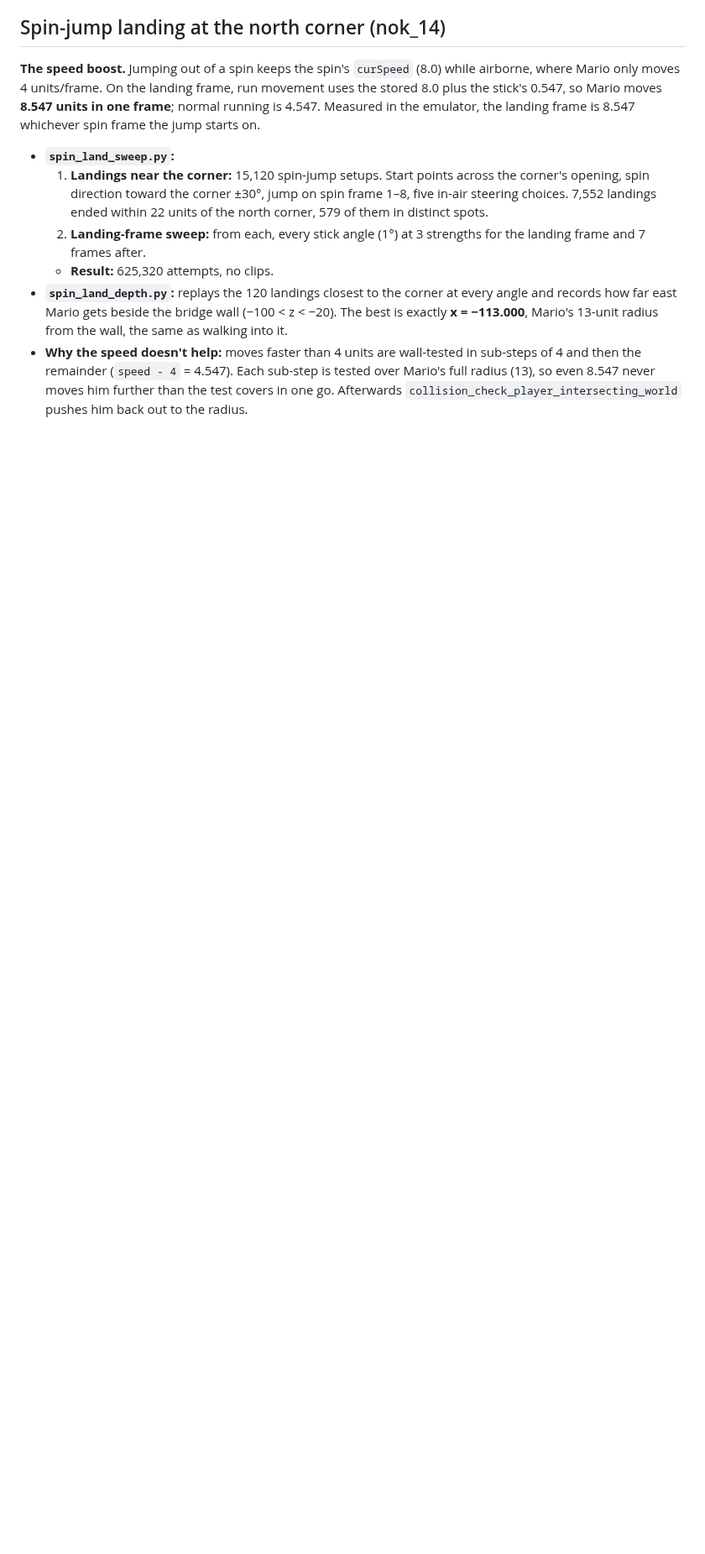
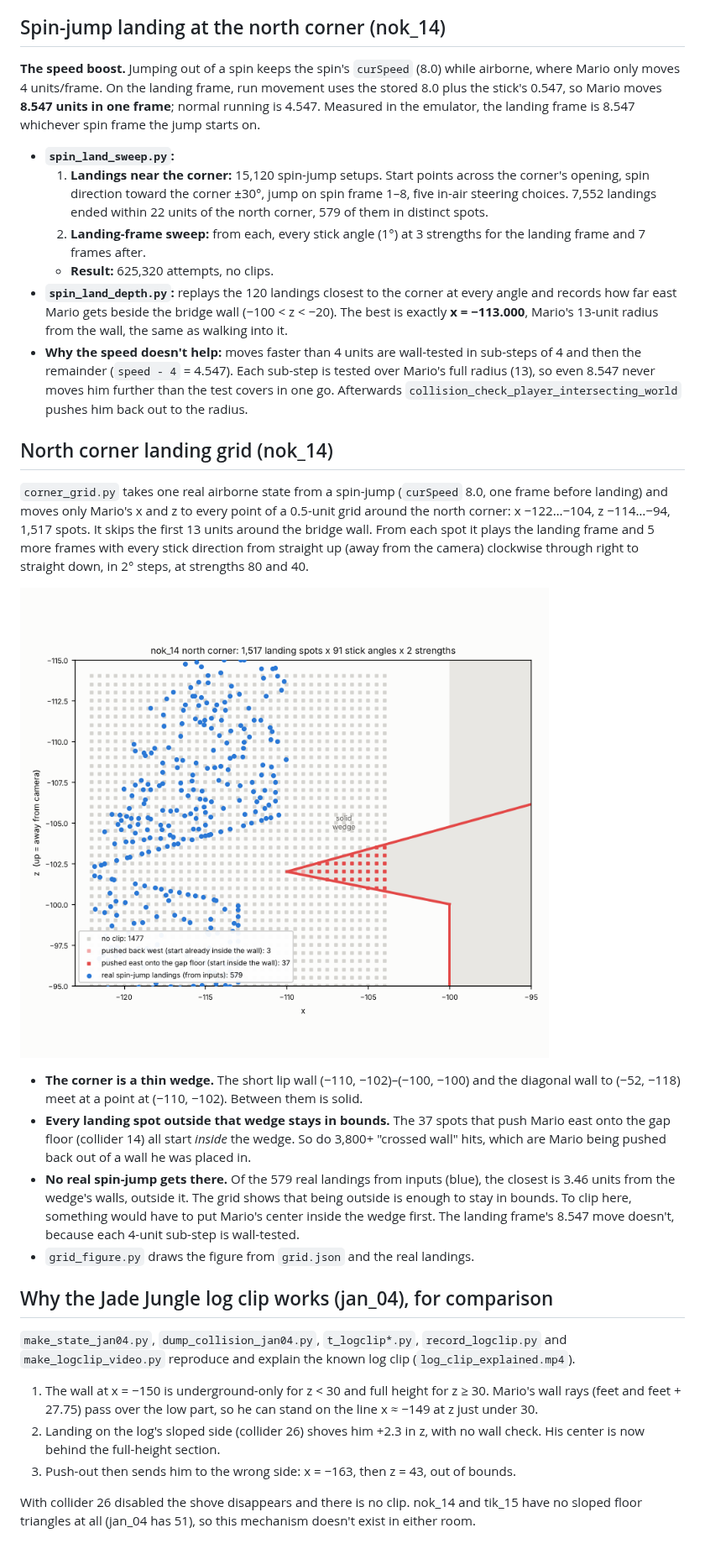
Before and after one commit to HackMidwest2026/HackMidwest, a Markdown page: pm-kooper-bot/README.md, the part around the change. Shown at 84% size. GitHub-like rendering; pictures changed too: pm-kooper-bot/fig7_corner_grid.png (added); blank space fills up the shorter version.

Commit message:
north corner landing grid, figure, and the jan_04 log clip reproduction
Co-Authored-By: Claude Opus 5.5 <noreply@anthropic.com>
Claude-Session: https://claude.ai/code/session_01PAYGgAFM6inphVCTM8p258

```diff
--- a/pm-kooper-bot/README.md
+++ b/pm-kooper-bot/README.md
@@ -121,3 +121,24 @@ The room behind the blue house pipe in Toad Town (Toad Town Tunnels B3). The bom
   - **Result:** 625,320 attempts, no clips.
 - **`spin_land_depth.py`:** replays the 120 landings closest to the corner at every angle and records how far east Mario gets beside the bridge wall (−100 < z < −20). The best is exactly **x = −113.000**, Mario's 13-unit radius from the wall, the same as walking into it.
 - **Why the speed doesn't help:** moves faster than 4 units are wall-tested in sub-steps of 4 and then the remainder (`speed - 4` = 4.547). Each sub-step is tested over Mario's full radius (13), so even 8.547 never moves him further than the test covers in one go. Afterwards `collision_check_player_intersecting_world` pushes him back out to the radius.
+
+## North corner landing grid (nok_14)
+
+`corner_grid.py` takes one real airborne state from a spin-jump (`curSpeed` 8.0, one frame before landing) and moves only Mario's x and z to every point of a 0.5-unit grid around the north corner: x −122…−104, z −114…−94, 1,517 spots. It skips the first 13 units around the bridge wall. From each spot it plays the landing frame and 5 more frames with every stick direction from straight up (away from the camera) clockwise through right to straight down, in 2° steps, at strengths 80 and 40.
+
+![corner grid](fig7_corner_grid.png)
+
+- **The corner is a thin wedge.** The short lip wall (−110, −102)–(−100, −100) and the diagonal wall to (−52, −118) meet at a point at (−110, −102). Between them is solid.
+- **Every landing spot outside that wedge stays in bounds.** The 37 spots that push Mario east onto the gap floor (collider 14) all start *inside* the wedge. So do 3,800+ "crossed wall" hits, which are Mario being pushed back out of a wall he was placed in.
+- **No real spin-jump gets there.** Of the 579 real landings from inputs (blue), the closest is 3.46 units from the wedge's walls, outside it. The grid shows that being outside is enough to stay in bounds. To clip here, something would have to put Mario's center inside the wedge first. The landing frame's 8.547 move doesn't, because each 4-unit sub-step is wall-tested.
+- `grid_figure.py` draws the figure from `grid.json` and the real landings.
+
+## Why the Jade Jungle log clip works (jan_04), for comparison
+
+`make_state_jan04.py`, `dump_collision_jan04.py`, `t_logclip*.py`, `record_logclip.py` and `make_logclip_video.py` reproduce and explain the known log clip (`log_clip_explained.mp4`).
+
+1. The wall at x = −150 is underground-only for z < 30 and full height for z ≥ 30. Mario's wall rays (feet and feet + 27.75) pass over the low part, so he can stand on the line x ≈ −149 at z just under 30.
+2. Landing on the log's sloped side (collider 26) shoves him +2.3 in z, with no wall check. His center is now behind the full-height section.
+3. Push-out then sends him to the wrong side: x = −163, then z = 43, out of bounds.
+
+With collider 26 disabled the shove disappears and there is no clip. nok_14 and tik_15 have no sloped floor triangles at all (jan_04 has 51), so this mechanism doesn't exist in either room.
```
Also changed, not shown: 12 other files.
